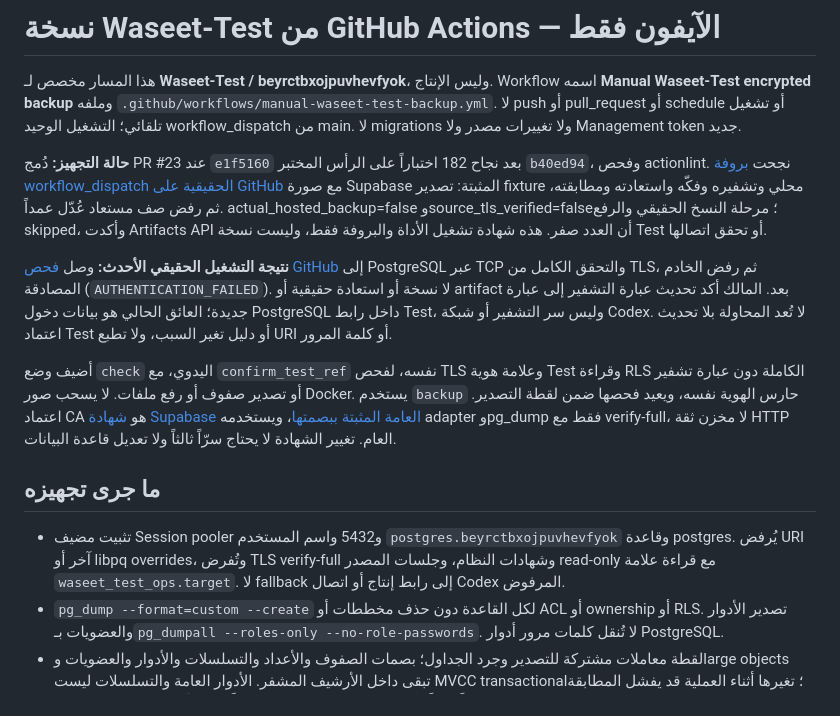
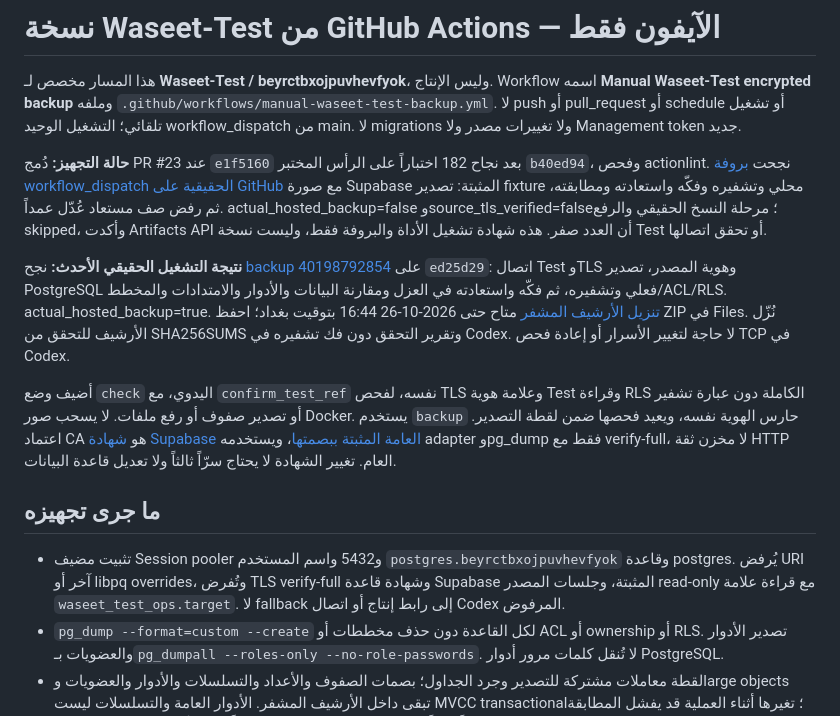
Before and after one commit to husseinfadhil8-code/aseet-pwa, a Markdown page: docs/GITHUB_ACTIONS_TEST_BACKUP.md, the part around the change. Rendered like a GitHub page.

```diff
--- a/docs/GITHUB_ACTIONS_TEST_BACKUP.md
+++ b/docs/GITHUB_ACTIONS_TEST_BACKUP.md
@@ -4,13 +4,13 @@
 
 **حالة التجهيز:** دُمج PR #23 عند `e1f5160` بعد نجاح 182 اختباراً على الرأس المختبر `b40ed94`، وفحص actionlint. نجحت [بروفة workflow_dispatch الحقيقية على GitHub](https://github.com/husseinfadhil8-code/aseet-pwa/actions/runs/40176859974) مع صورة Supabase المثبتة: تصدير fixture محلي وتشفيره وفكّه واستعادته ومطابقته، ثم رفض صف مستعاد عُدّل عمداً. actual_hosted_backup=false وsource_tls_verified=false؛ مرحلة النسخ الحقيقي والرفع skipped، وأكدت Artifacts API أن العدد صفر. هذه شهادة تشغيل الأداة والبروفة فقط، وليست نسخة Test أو تحقق اتصالها.
 
-**نتيجة التشغيل الحقيقي الأحدث:** وصل [فحص GitHub](https://github.com/husseinfadhil8-code/aseet-pwa/actions/runs/40181935073) إلى PostgreSQL عبر TCP والتحقق الكامل من TLS، ثم رفض الخادم المصادقة (`AUTHENTICATION_FAILED`). لا نسخة أو استعادة حقيقية أو artifact بعد. المالك أكد تحديث عبارة التشفير إلى عبارة جديدة؛ العائق الحالي هو بيانات دخول PostgreSQL داخل رابط Test، وليس سر التشفير أو شبكة Codex. لا تُعد المحاولة بلا تحديث اعتماد Test أو دليل تغير السبب، ولا تطبع URI أو كلمة المرور.
+**نتيجة التشغيل الحقيقي الأحدث:** نجح [backup 40198792854](https://github.com/husseinfadhil8-code/aseet-pwa/actions/runs/40198792854) على `ed25d29`: اتصال Test وTLS وهوية المصدر، تصدير PostgreSQL فعلي وتشفيره، ثم فكّه واستعادته في العزل ومقارنة البيانات والأدوار والامتدادات والمخطط/ACL/RLS. actual_hosted_backup=true. [تنزيل الأرشيف المشفر](https://github.com/husseinfadhil8-code/aseet-pwa/actions/runs/40198792854/artifacts/12600764806) متاح حتى 2026-10-26 16:44 بتوقيت بغداد؛ احفظ ZIP في Files. نُزّل الأرشيف للتحقق من SHA256SUMS وتقرير التحقق دون فك تشفيره في Codex. لا حاجة لتغيير الأسرار أو إعادة فحص TCP في Codex.
 
 أضيف وضع `check` اليدوي، مع `confirm_test_ref` نفسه، لفحص TLS وعلامة هوية Test وقراءة RLS الكاملة دون عبارة تشفير أو تصدير صفوف أو رفع ملفات. لا يسحب صور Docker. يستخدم `backup` حارس الهوية نفسه، ويعيد فحصها ضمن لقطة التصدير. اعتماد CA هو [شهادة Supabase العامة المثبتة ببصمتها](../scripts/backup/CA_PROVENANCE.md)، ويستخدمه adapter وpg_dump فقط مع verify-full، لا مخزن ثقة HTTP العام. تغيير الشهادة لا يحتاج سرّاً ثالثاً ولا تعديل قاعدة البيانات.
 
 ## ما جرى تجهيزه
 
-- تثبيت مضيف Session pooler و5432 واسم المستخدم `postgres.beyrctbxojpuvhevfyok` وقاعدة postgres. يُرفض URI آخر أو libpq overrides، وتُفرض TLS verify-full وشهادات النظام، وجلسات المصدر read-only مع قراءة علامة `waseet_test_ops.target`. لا fallback إلى رابط إنتاج أو اتصال Codex المرفوض.
+- تثبيت مضيف Session pooler و5432 واسم المستخدم `postgres.beyrctbxojpuvhevfyok` وقاعدة postgres. يُرفض URI آخر أو libpq overrides، وتُفرض TLS verify-full وشهادة قاعدة Supabase المثبتة، وجلسات المصدر read-only مع قراءة علامة `waseet_test_ops.target`. لا fallback إلى رابط إنتاج أو اتصال Codex المرفوض.
 - `pg_dump --format=custom --create` لكل القاعدة دون حذف مخططات أو ACL أو ownership أو RLS. تصدير الأدوار والعضويات بـ`pg_dumpall --roles-only --no-role-passwords`. لا تُنقل كلمات مرور أدوار PostgreSQL.
 - لقطة معاملات مشتركة للتصدير وجرد الجداول؛ بصمات الصفوف والأعداد والتسلسلات والأدوار والعضويات وlarge objects تبقى داخل الأرشيف المشفر. الأدوار العامة والتسلسلات ليست MVCC transactional؛ تغيرها أثناء العملية قد يفشل المطابقة ولا يُعتبر نجاحاً كاذباً. الجداول الخارجية تتطلب مساراً منفصلاً ويُرفض تجاهل بياناتها.
 - تشفير GPG/AES-256 مع salt وS2K، ثم فك تشفير الأرشيف نفسه واستعادته فعلياً في حاوية PostgreSQL منفصلة. صورة العميل وصورة PostgreSQL الرسمية من Supabase مثبتتان بـdigest. لا شبكة أو منافذ أو Docker socket أو ملف اتصال مصدر داخل حاوية الاستعادة. تشغيلها مستخدم postgres دون capabilities، بنظام ملفات read-only ومساحة مؤقتة وحدود موارد.
```
Also changed, not shown: docs/CONTINUATION_AUDIT.md (+8 -7 lines).
